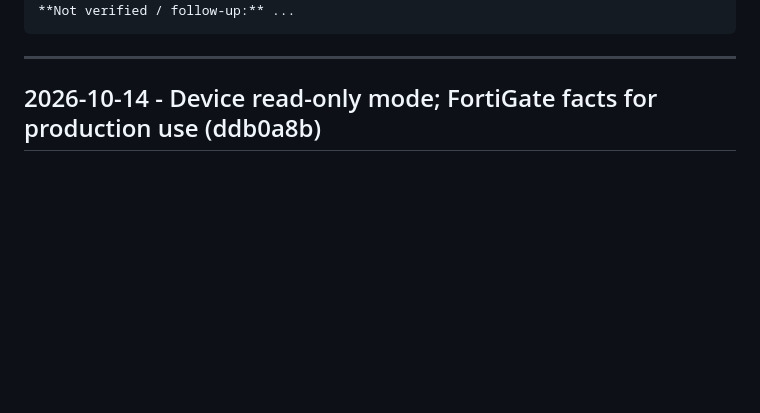
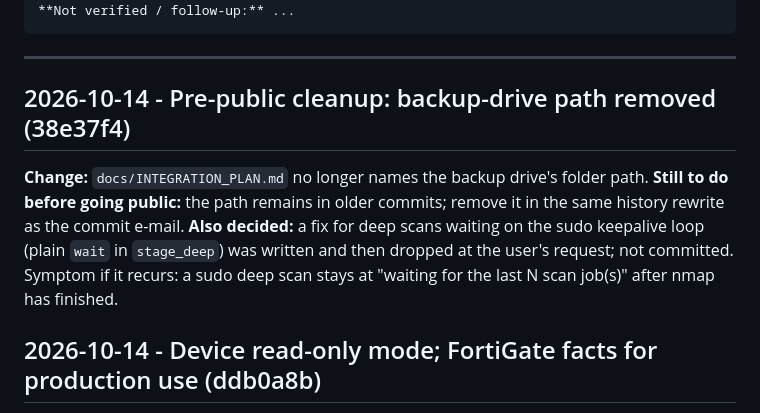
Before and after one commit to arielfriedman/Network-Discovery, a Markdown page: docs/DEVLOG.md, the part around the change. Drawn GitHub-style; blank space fills up the shorter version.

Commit message:
DEVLOG: pre-public cleanup entry
Co-Authored-By: Claude Opus 5.5 (1M context) <noreply@anthropic.com>

````diff
--- a/docs/DEVLOG.md
+++ b/docs/DEVLOG.md
@@ -31,6 +31,15 @@ Entry template:
 ```
 
 ---
+
+## 2026-10-14 - Pre-public cleanup: backup-drive path removed (38e37f4)
+**Change:** `docs/INTEGRATION_PLAN.md` no longer names the backup drive's
+folder path. **Still to do before going public:** the path remains in older
+commits; remove it in the same history rewrite as the commit e-mail.
+**Also decided:** a fix for deep scans waiting on the sudo keepalive loop
+(plain `wait` in `stage_deep`) was written and then dropped at the user's
+request; not committed. Symptom if it recurs: a sudo deep scan stays at
+"waiting for the last N scan job(s)" after nmap has finished.
 
 ## 2026-10-14 - Device read-only mode; FortiGate facts for production use (ddb0a8b)
 **Change:** devices are **read-only by default** (migration
````
